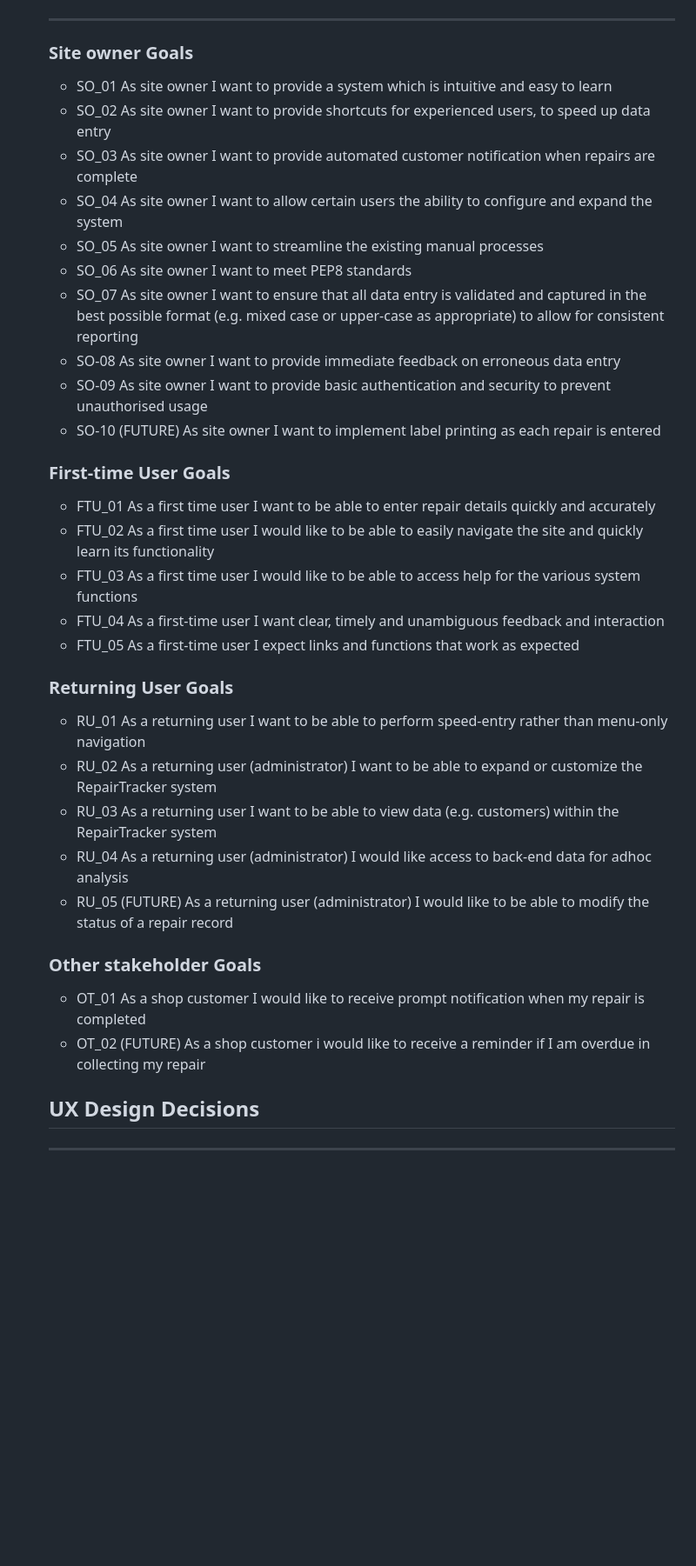
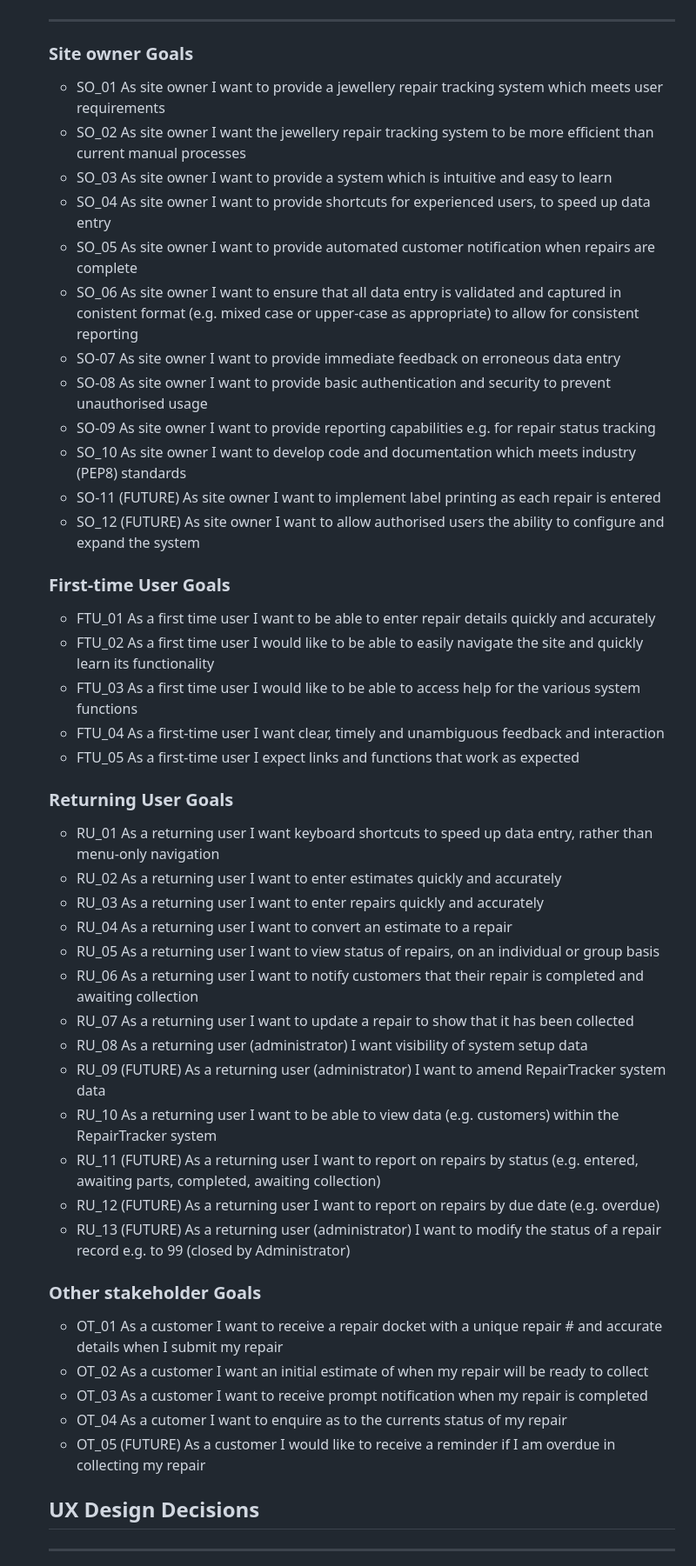
Before and after one commit to DeeMcCart/CI_PP3_RepairsTracker, a Markdown page: README.md, the part around one of its changes. Shown at 87% size. Rendered like a GitHub page; blank space fills up the shorter version.

Commit message:
Docs:  update readme

```diff
--- a/README.md
+++ b/README.md
@@ -121,16 +121,18 @@ This is pre-populated with configuration data as follows:
 ----------------
 
 ### Site owner Goals
-* SO_01 As site owner I want to provide a system which is intuitive and easy to learn
-* SO_02 As site owner I want to provide shortcuts for experienced users, to speed up data entry
-* SO_03 As site owner I want to provide automated customer notification when repairs are complete
-* SO_04 As site owner I want to allow certain users the ability to configure and expand the system
-* SO_05 As site owner I want to streamline the existing manual processes
-* SO_06 As site owner I want to meet PEP8 standards
-* SO_07 As site owner I want to ensure that all data entry is validated and captured in the best possible format (e.g. mixed case or upper-case as appropriate) to allow for consistent reporting
-* SO-08 As site owner I want to provide immediate feedback on erroneous data entry
-* SO-09 As site owner I want to provide basic authentication and security to prevent unauthorised usage
-* SO-10 (FUTURE) As site owner I want to implement label printing as each repair is entered
+* SO_01 As site owner I want to provide a jewellery repair tracking system which meets user requirements
+* SO_02 As site owner I want the jewellery repair tracking system to be more efficient than current manual processes
+* SO_03 As site owner I want to provide a system which is intuitive and easy to learn
+* SO_04 As site owner I want to provide shortcuts for experienced users, to speed up data entry
+* SO_05 As site owner I want to provide automated customer notification when repairs are complete
+* SO_06 As site owner I want to ensure that all data entry is validated and captured in conistent format (e.g. mixed case or upper-case as appropriate) to allow for consistent reporting
+* SO-07 As site owner I want to provide immediate feedback on erroneous data entry
+* SO-08 As site owner I want to provide basic authentication and security to prevent unauthorised usage
+* SO-09 As site owner I want to provide reporting capabilities e.g. for repair status tracking
+* SO_10 As site owner I want to develop code and documentation which meets industry (PEP8) standards
+* SO-11 (FUTURE) As site owner I want to implement label printing as each repair is entered
+* SO_12 (FUTURE) As site owner I want to allow authorised users the ability to configure and expand the system
 
 ### First-time User Goals
 * FTU_01 As a first time user I want to be able to enter repair details quickly and accurately
@@ -140,15 +142,26 @@ This is pre-populated with configuration data as follows:
 * FTU_05 As a first-time user I expect links and functions that work as expected
 
 ### Returning User Goals
-* RU_01 As a returning user I want to be able to perform speed-entry rather than menu-only navigation
-* RU_02 As a returning user (administrator) I want to be able to expand or customize the RepairTracker system
-* RU_03 As a returning user I want to be able to view data (e.g. customers) within the RepairTracker system
-* RU_04 As a returning user (administrator) I would like access to back-end data for adhoc analysis
-* RU_05 (FUTURE) As a returning user (administrator) I would like to be able to modify the status of a repair record
+* RU_01 As a returning user I want keyboard shortcuts to speed up data entry, rather than menu-only navigation
+* RU_02 As a returning user I want to enter estimates quickly and accurately
+* RU_03 As a returning user I want to enter repairs quickly and accurately
+* RU_04 As a returning user I want to convert an estimate to a repair
+* RU_05 As a returning user I want to view status of repairs, on an individual or group basis
+* RU_06 As a returning user I want to notify customers that their repair is completed and awaiting collection
+* RU_07 As a returning user I want to update a repair to show that it has been collected
+* RU_08 As a returning user (administrator) I want visibility of system setup data
+* RU_09 (FUTURE) As a returning user (administrator) I want to amend RepairTracker system data
+* RU_10 As a returning user I want to be able to view data (e.g. customers) within the RepairTracker system
+* RU_11 (FUTURE) As a returning user I want to report on repairs by status (e.g. entered, awaiting parts, completed, awaiting collection)
+* RU_12 (FUTURE) As a returning user I want to report on repairs by due date (e.g. overdue)
+* RU_13 (FUTURE) As a returning user (administrator) I want to modify the status of a repair record e.g. to 99 (closed by Administrator)
 
 ### Other stakeholder Goals
-* OT_01 As a shop customer I would like to receive prompt notification when my repair is completed
-* OT_02 (FUTURE) As a shop customer i would like to receive a reminder if I am overdue in collecting my repair
+* OT_01 As a customer I want to receive a repair docket with a unique repair # and accurate details when I submit my repair
+* OT_02 As a customer I want an initial estimate of when my repair will be ready to collect
+* OT_03 As a customer I want to receive prompt notification when my repair is completed
+* OT_04 As a cutomer I want to enquire as to the currents status of my repair
+* OT_05 (FUTURE) As a customer I would like to receive a reminder if I am overdue in collecting my repair
 
 
 ## UX Design Decisions
```
Also changed, not shown: other parts of README.md (+1 -1 lines).
